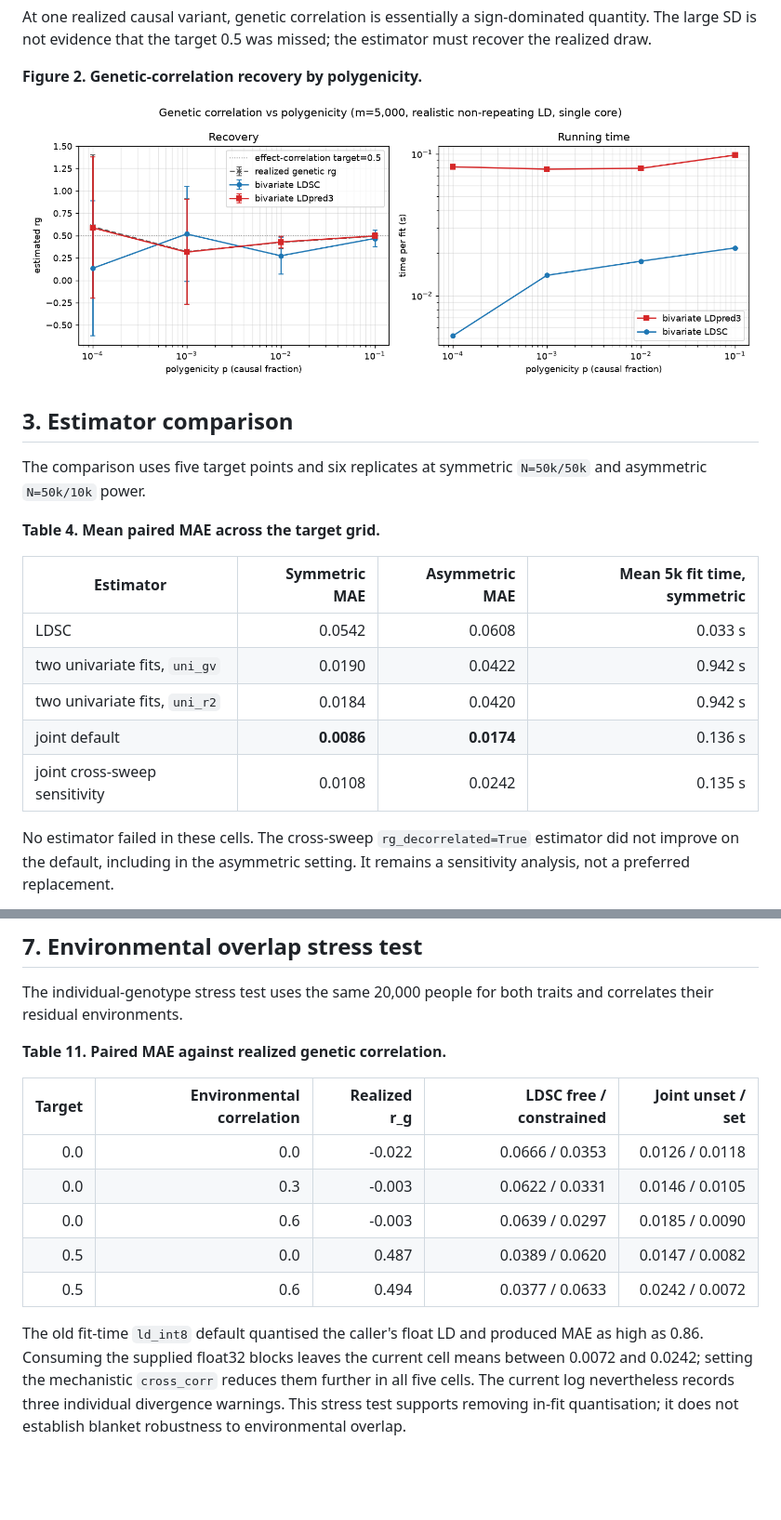
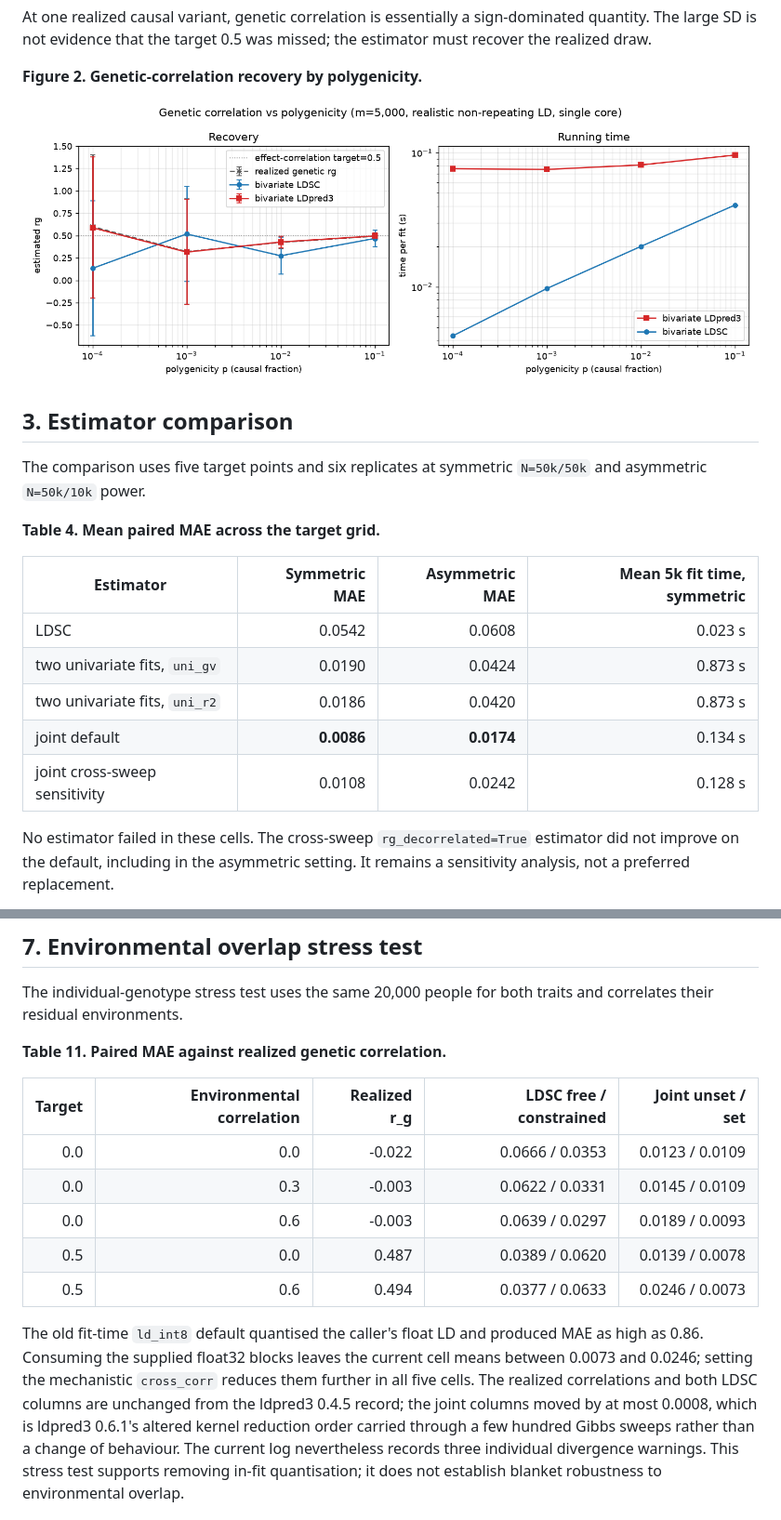
Before and after one commit to bvilhjal/bipred, a Markdown page: benchmarks/RESULTS.md, 2 parts joined by grey strips. Shown at 93% size. Drawn GitHub-style; pictures changed too: benchmarks/rg_polygenicity.png; blank space fills up the shorter version.

```diff
--- a/benchmarks/RESULTS.md
+++ b/benchmarks/RESULTS.md
@@ -146,11 +154,11 @@ The comparison uses five target points and six replicates at symmetric
 
 | Estimator | Symmetric MAE | Asymmetric MAE | Mean 5k fit time, symmetric |
 |---|---:|---:|---:|
-| LDSC | 0.0542 | 0.0608 | 0.033 s |
-| two univariate fits, `uni_gv` | 0.0190 | 0.0422 | 0.942 s |
-| two univariate fits, `uni_r2` | 0.0184 | 0.0420 | 0.942 s |
-| joint default | **0.0086** | **0.0174** | 0.136 s |
-| joint cross-sweep sensitivity | 0.0108 | 0.0242 | 0.135 s |
+| LDSC | 0.0542 | 0.0608 | 0.023 s |
+| two univariate fits, `uni_gv` | 0.0190 | 0.0424 | 0.873 s |
+| two univariate fits, `uni_r2` | 0.0186 | 0.0420 | 0.873 s |
+| joint default | **0.0086** | **0.0174** | 0.134 s |
+| joint cross-sweep sensitivity | 0.0108 | 0.0242 | 0.128 s |
 
 No estimator failed in these cells. The cross-sweep
 `rg_decorrelated=True` estimator did not improve on the default, including in
@@ -295,16 +306,20 @@ and correlates their residual environments.
 
 | Target | Environmental correlation | Realized r_g | LDSC free / constrained | Joint unset / set |
 |---:|---:|---:|---:|---:|
-| 0.0 | 0.0 | -0.022 | 0.0666 / 0.0353 | 0.0126 / 0.0118 |
-| 0.0 | 0.3 | -0.003 | 0.0622 / 0.0331 | 0.0146 / 0.0105 |
-| 0.0 | 0.6 | -0.003 | 0.0639 / 0.0297 | 0.0185 / 0.0090 |
-| 0.5 | 0.0 | 0.487 | 0.0389 / 0.0620 | 0.0147 / 0.0082 |
-| 0.5 | 0.6 | 0.494 | 0.0377 / 0.0633 | 0.0242 / 0.0072 |
+| 0.0 | 0.0 | -0.022 | 0.0666 / 0.0353 | 0.0123 / 0.0109 |
+| 0.0 | 0.3 | -0.003 | 0.0622 / 0.0331 | 0.0145 / 0.0109 |
+| 0.0 | 0.6 | -0.003 | 0.0639 / 0.0297 | 0.0189 / 0.0093 |
+| 0.5 | 0.0 | 0.487 | 0.0389 / 0.0620 | 0.0139 / 0.0078 |
+| 0.5 | 0.6 | 0.494 | 0.0377 / 0.0633 | 0.0246 / 0.0073 |
 
 The old fit-time `ld_int8` default quantised the caller's float LD and produced
 MAE as high as 0.86. Consuming the supplied float32 blocks leaves the current
-cell means between 0.0072 and 0.0242; setting the mechanistic `cross_corr`
-reduces them further in all five cells. The current log nevertheless records
+cell means between 0.0073 and 0.0246; setting the mechanistic `cross_corr`
+reduces them further in all five cells. The realized correlations and both
+LDSC columns are unchanged from the ldpred3 0.4.5 record; the joint columns
+moved by at most 0.0008, which is ldpred3 0.6.1's altered kernel reduction
+order carried through a few hundred Gibbs sweeps rather than a change of
+behaviour. The current log nevertheless records
 three individual divergence warnings. This stress test supports removing
 in-fit quantisation; it does not establish blanket robustness to environmental
 overlap.
```
Also changed, not shown: other parts of benchmarks/RESULTS.md (+24 -13 lines), benchmarks/README.md (+21 -5 lines), benchmarks/mixer_overlap.png, benchmarks/rg_methods.png, benchmarks/rg_scaling.png, 13 other files.
